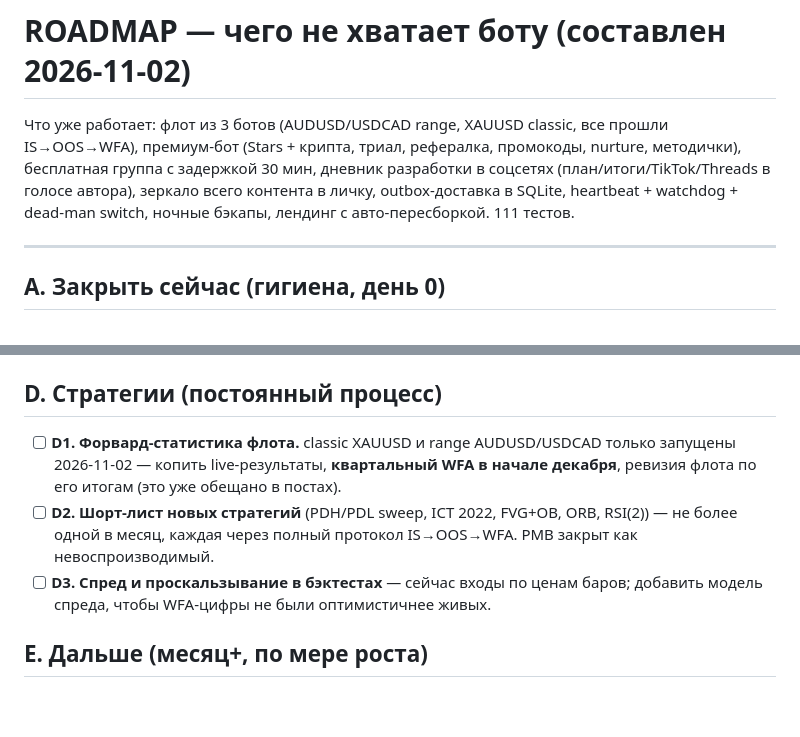
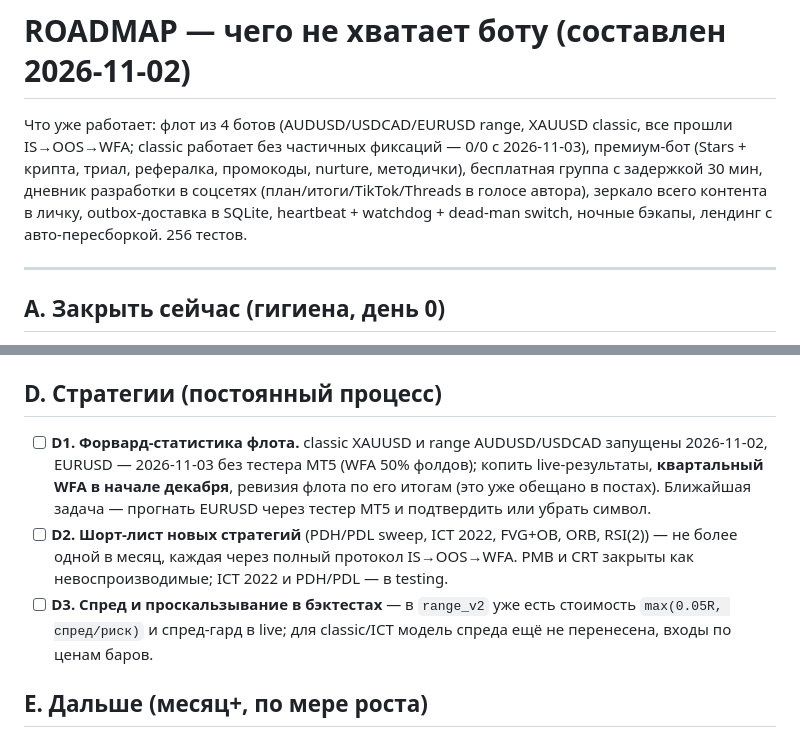
Before and after one commit to Kidzord/tg-signals, a Markdown page: ROADMAP.md, 2 parts joined by grey strips. Rendered like a GitHub page; blank space fills up the shorter version.

Commit message:
docs: актуализировать ROADMAP — 4 бота, classic 0/0, 256 тестов, статус D1–D3

```diff
--- a/ROADMAP.md
+++ b/ROADMAP.md
@@ -1,11 +1,12 @@
 # ROADMAP — чего не хватает боту (составлен 2026-11-02)
 
-Что уже работает: флот из 3 ботов (AUDUSD/USDCAD range, XAUUSD classic, все прошли
-IS→OOS→WFA), премиум-бот (Stars + крипта, триал, рефералка, промокоды, nurture,
+Что уже работает: флот из 4 ботов (AUDUSD/USDCAD/EURUSD range, XAUUSD classic,
+все прошли IS→OOS→WFA; classic работает без частичных фиксаций — 0/0 с
+2026-11-03), премиум-бот (Stars + крипта, триал, рефералка, промокоды, nurture,
 методички), бесплатная группа с задержкой 30 мин, дневник разработки в соцсетях
 (план/итоги/TikTok/Threads в голосе автора), зеркало всего контента в личку,
 outbox-доставка в SQLite, heartbeat + watchdog + dead-man switch, ночные бэкапы,
-лендинг с авто-пересборкой. 111 тестов.
+лендинг с авто-пересборкой. 256 тестов.
 
 ---
 
@@ -65,14 +66,17 @@ outbox-доставка в SQLite, heartbeat + watchdog + dead-man switch, но
 
 ## D. Стратегии (постоянный процесс)
 
-- [ ] **D1. Форвард-статистика флота.** classic XAUUSD и range AUDUSD/USDCAD только
-      запущены 2026-11-02 — копить live-результаты, **квартальный WFA в начале
-      декабря**, ревизия флота по его итогам (это уже обещано в постах).
+- [ ] **D1. Форвард-статистика флота.** classic XAUUSD и range AUDUSD/USDCAD
+      запущены 2026-11-02, EURUSD — 2026-11-03 без тестера MT5 (WFA 50% фолдов);
+      копить live-результаты, **квартальный WFA в начале декабря**, ревизия флота
+      по его итогам (это уже обещано в постах). Ближайшая задача — прогнать
+      EURUSD через тестер MT5 и подтвердить или убрать символ.
 - [ ] **D2. Шорт-лист новых стратегий** (PDH/PDL sweep, ICT 2022, FVG+OB, ORB,
       RSI(2)) — не более одной в месяц, каждая через полный протокол IS→OOS→WFA.
-      PMB закрыт как невоспроизводимый.
-- [ ] **D3. Спред и проскальзывание в бэктестах** — сейчас входы по ценам баров;
-      добавить модель спреда, чтобы WFA-цифры не были оптимистичнее живых.
+      PMB и CRT закрыты как невоспроизводимые; ICT 2022 и PDH/PDL — в testing.
+- [ ] **D3. Спред и проскальзывание в бэктестах** — в `range_v2` уже есть
+      стоимость `max(0.05R, спред/риск)` и спред-гард в live; для classic/ICT
+      модель спреда ещё не перенесена, входы по ценам баров.
 
 ## E. Дальше (месяц+, по мере роста)
 
```
